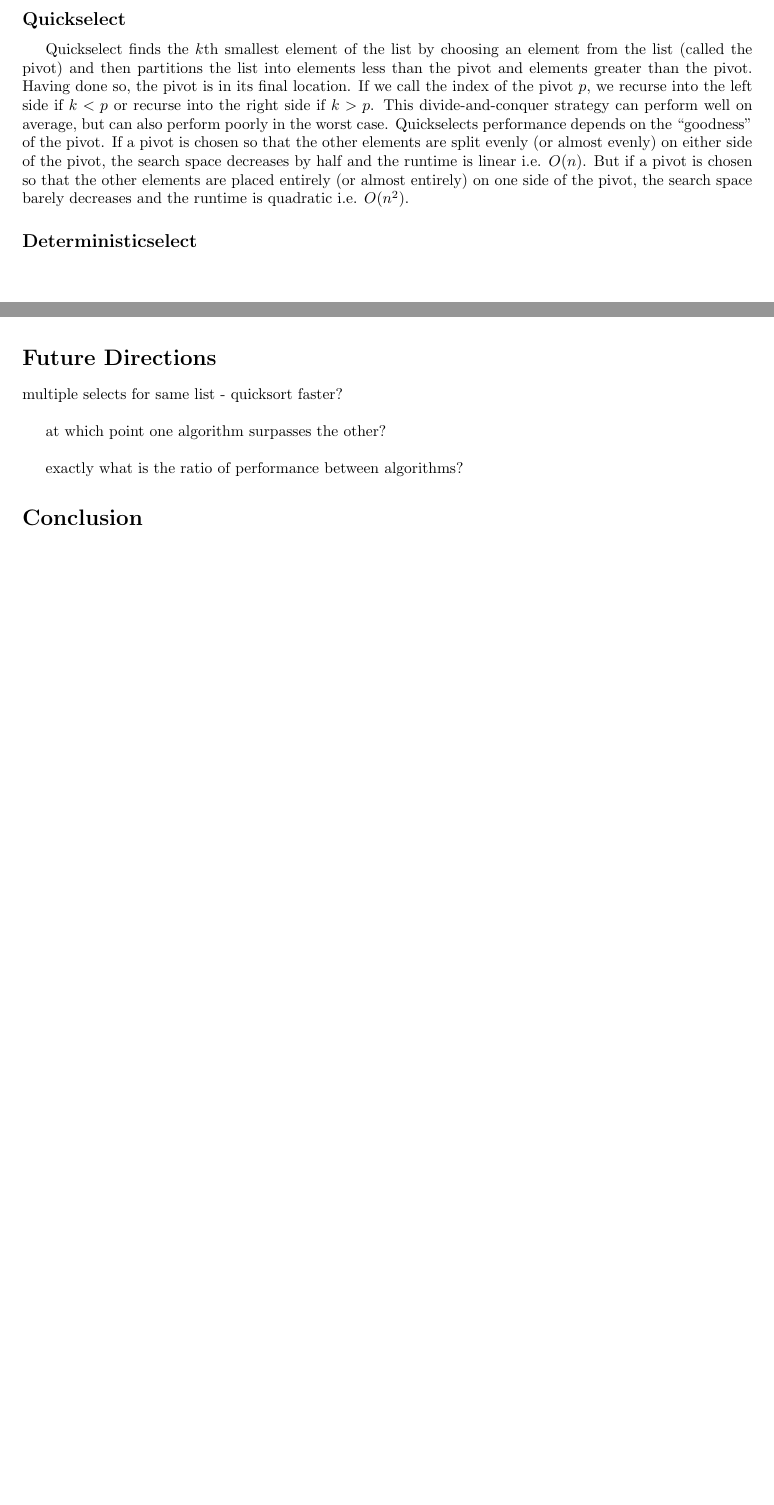
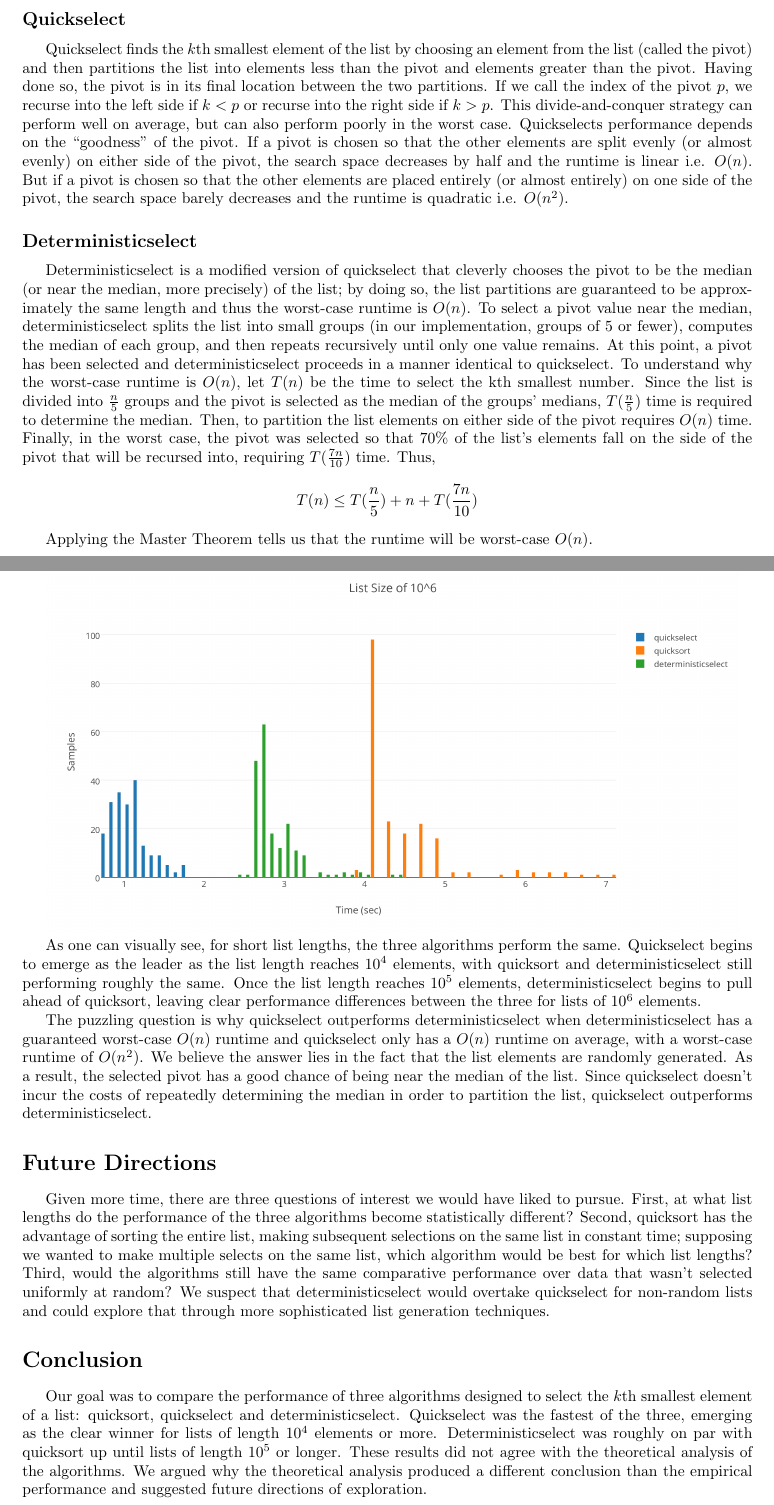
Before and after one commit to RylanSchaeffer/ECS122B, a LaTeX document (p2/report.tex): two parts of pages 1 and 4 of 6 before the commit and two parts of pages 1 and 6 of 9 after it, joined at a grey line, cut so that both start at the same text, the shorter picture padded with empty space. Compiled offline with pdfLaTeX.

Commit message:
Updated report. Looks complete to me.

```diff
--- a/p2/report.tex
+++ b/p2/report.tex
@@ -21,13 +21,14 @@
 
 \section*{Algorithm Analysis}
 \subsection*{Quickselect}
-\indent \indent Quickselect finds the $k$th smallest element of the list by choosing an element from the list (called the pivot) and then partitions the list into elements less than the pivot and elements greater than the pivot. Having done so, the pivot is in its final location. If we call the index of the pivot $p$, we recurse into the left side if $k < p$ or recurse into the right side if $k > p$. This divide-and-conquer strategy can perform well on average, but can also perform poorly in the worst case. Quickselects performance depends on the ``goodness" of the pivot. If a pivot is chosen so that the other elements are split evenly (or almost evenly) on either side of the pivot, the search space decreases by half and the runtime is linear i.e. $O(n)$. But if a pivot is chosen so that the other elements are placed entirely (or almost entirely) on one side of the pivot, the search space barely decreases and the runtime is quadratic i.e. $O(n^2)$.
+\indent \indent Quickselect finds the $k$th smallest element of the list by choosing an element from the list (called the pivot) and then partitions the list into elements less than the pivot and elements greater than the pivot. Having done so, the pivot is in its final location between the two partitions. If we call the index of the pivot $p$, we recurse into the left side if $k < p$ or recurse into the right side if $k > p$. This divide-and-conquer strategy can perform well on average, but can also perform poorly in the worst case. Quickselects performance depends on the ``goodness" of the pivot. If a pivot is chosen so that the other elements are split evenly (or almost evenly) on either side of the pivot, the search space decreases by half and the runtime is linear i.e. $O(n)$. But if a pivot is chosen so that the other elements are placed entirely (or almost entirely) on one side of the pivot, the search space barely decreases and the runtime is quadratic i.e. $O(n^2)$.
 
 
 
 \subsection*{Deterministicselect}
-\indent \indent
+\indent \indent Deterministicselect is a modified version of quickselect that cleverly chooses the pivot to be the median (or near the median, more precisely) of the list; by doing so, the list partitions are guaranteed to be approximately the same length and thus the worst-case runtime is $O(n)$. To select a pivot value near the median, deterministicselect splits the list into small groups (in our implementation, groups of 5 or fewer), computes the median of each group, and then repeats recursively until only one value remains. At this point, a pivot has been selected and deterministicselect proceeds in a manner identical to quickselect. To understand why the worst-case runtime is $O(n)$, let $T(n)$ be the time to select the kth smallest number. Since the list is divided into $\frac{n}{5}$ groups and the pivot is selected as the median of the groups' medians, $T(\frac{n}{5})$ time is required to determine the median. Then, to partition the list elements on either side of the pivot requires $O(n)$ time. Finally, in the worst case, the pivot was selected so that 70\% of the list's elements fall on the side of the pivot that will be recursed into, requiring $T(\frac{7n}{10})$ time. Thus, $$T(n) \leq T(\frac{n}{5}) + n + T(\frac{7n}{10})$$
 
+Applying the Master Theorem tells us that the runtime will be worst-case $O(n)$.
 
 \subsection*{Quicksort}
 \indent \indent Quicksort differs from the two prior algorithms in that quicksort is a sorting algorithm; that is, quicksort rearranges all elements of the list in increasing order. To select the $kth$ smallest element, one simply selects the $k$th element from the sorted list.
@@ -81,11 +88,14 @@ To compare performance by list length, we plotted the performance of all three a
+\includegraphics[scale=0.62]{list10^6}
+
+As one can visually see, for short list lengths, the three algorithms perform the same. Quickselect begins to emerge as the leader as the list length reaches $10^4$ elements, with quicksort and deterministicselect still performing roughly the same. Once the list length reaches  $10^5$ elements, deterministicselect begins to pull ahead of quicksort, leaving clear performance differences between the three for lists of $10^6$ elements.
+
+The puzzling question is why quickselect outperforms deterministicselect when deterministicselect has a guaranteed worst-case $O(n)$ runtime and quickselect only has a $O(n)$ runtime on average, with a worst-case runtime of $O(n^2)$. We believe the answer lies in the fact that the list elements are randomly generated. As a result, the selected pivot has a good chance of being near the median of the list. Since quickselect doesn't incur the costs of repeatedly determining the median in order to partition the list, quickselect outperforms deterministicselect.
+
 \section*{Future Directions}
-multiple selects for same list - quicksort faster?\\
-
-at which point one algorithm surpasses the other?\\
-
-exactly what is the ratio of performance between algorithms?
+\indent \indent Given more time, there are three questions of interest we would have liked to pursue. First, at what list lengths do the performance of the three algorithms become statistically different? Second, quicksort has the advantage of sorting the entire list, making subsequent selections on the same list in constant time; supposing we wanted to make multiple selects on the same list, which algorithm would be best for which list lengths? Third, would the algorithms still have the same comparative performance over data that wasn't selected uniformly at random? We suspect that deterministicselect would overtake quickselect for non-random lists and could explore that through more sophisticated list generation techniques.
 
 \section*{Conclusion}
+\indent \indent Our goal was to compare the performance of three algorithms designed to select the $k$th smallest element of a list: quicksort, quickselect and deterministicselect. Quickselect was the fastest of the three, emerging as the clear winner for lists of length $10^4$ elements or more. Deterministicselect was roughly on par with quicksort up until lists of length $10^5$ or longer. These results did not agree with the theoretical analysis of the algorithms. We argued why the theoretical analysis produced a different conclusion than the empirical performance and suggested future directions of exploration.
 
 \section*{Citations}
 Quicksort. Wikipedia. Accessed June 6th, 2016. \url{https://en.wikipedia.org/wiki/Quicksort}\\
```
Also changed, not shown: p2/list10^2.png (renamed from p2/List Size of 10^2.png), p2/list10^3.png (renamed from p2/List Size of 10^3.png), p2/list10^4.png (renamed from p2/List Size of 10^4.png), p2/list10^5.png (renamed from p2/List Size of 10^5.png), p2/list10^6.png (renamed from p2/List Size of 10^6.png), p2/report.pdf, p2/report.tex (12 more changed lines), 2 other files.
